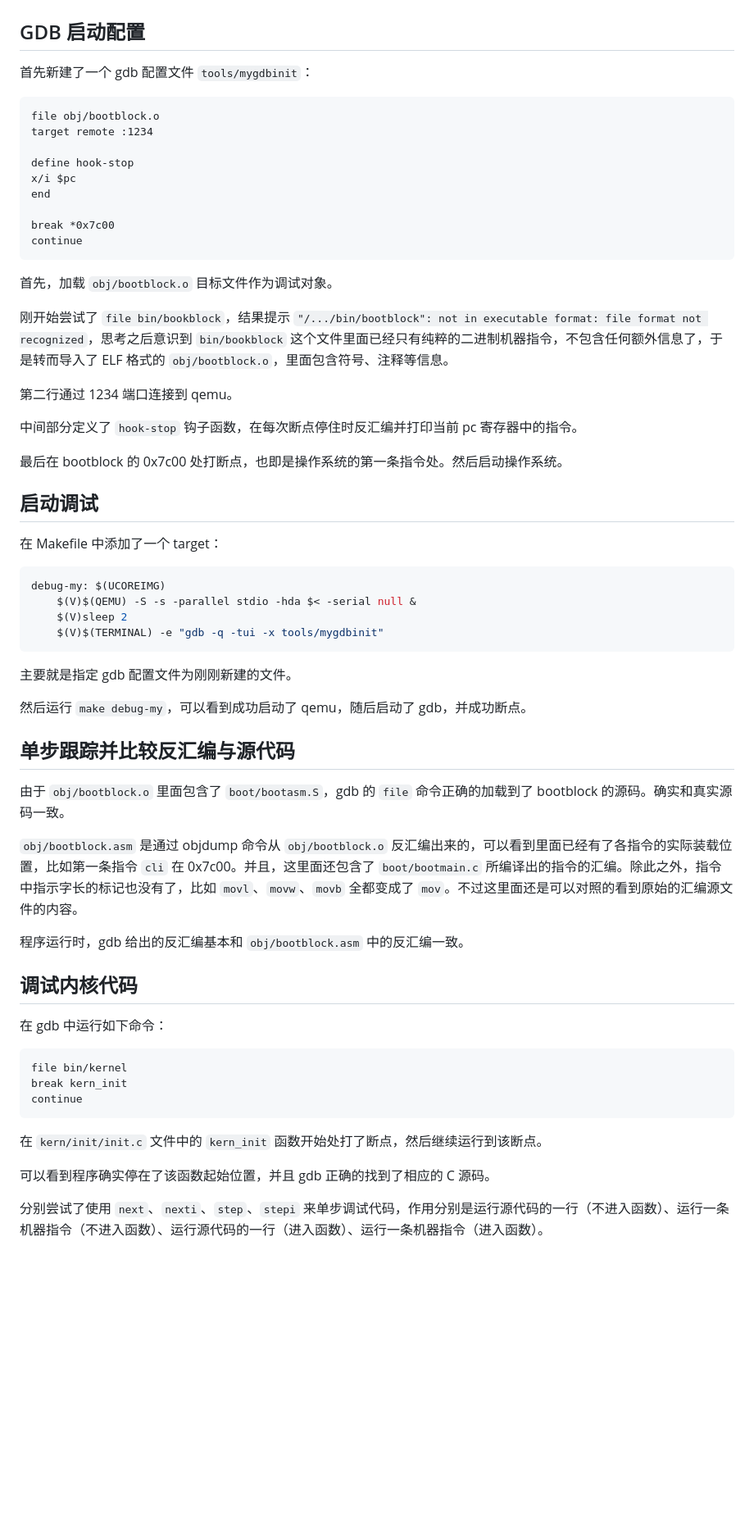
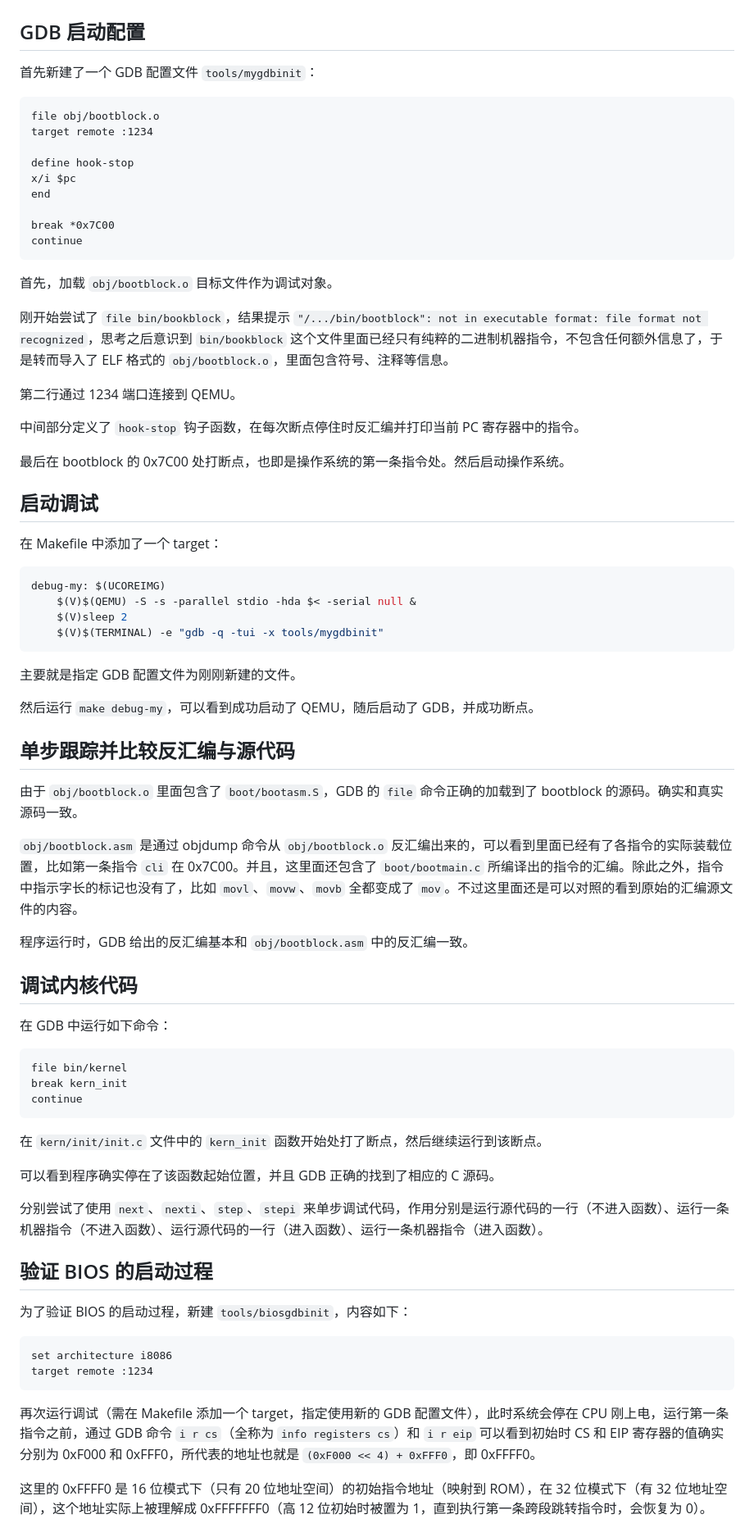
Before and after one commit to richardchien/kaoyan-notes, a Markdown page: os/lab1_2.md, the part around the change printed below. Shown: that part at 82% size. Drawn GitHub-style; blank space fills up the shorter version.

````diff
--- a/os/lab1_2.md
+++ b/os/lab1_2.md
@@ -2,7 +2,7 @@
 
 ## GDB 启动配置
 
-首先新建了一个 gdb 配置文件 `tools/mygdbinit`：
+首先新建了一个 GDB 配置文件 `tools/mygdbinit`：
 
 ```
 file obj/bootblock.o
@@ -12,7 +12,7 @@ define hook-stop
 x/i $pc
 end
 
-break *0x7c00
+break *0x7C00
 continue
 ```
 
@@ -20,11 +20,11 @@ continue
 
 刚开始尝试了 `file bin/bookblock`，结果提示 `"/.../bin/bootblock": not in executable format: file format not recognized`，思考之后意识到 `bin/bookblock` 这个文件里面已经只有纯粹的二进制机器指令，不包含任何额外信息了，于是转而导入了 ELF 格式的 `obj/bootblock.o`，里面包含符号、注释等信息。
 
-第二行通过 1234 端口连接到 qemu。
+第二行通过 1234 端口连接到 QEMU。
 
-中间部分定义了 `hook-stop` 钩子函数，在每次断点停住时反汇编并打印当前 pc 寄存器中的指令。
+中间部分定义了 `hook-stop` 钩子函数，在每次断点停住时反汇编并打印当前 PC 寄存器中的指令。
 
-最后在 bootblock 的 0x7c00 处打断点，也即是操作系统的第一条指令处。然后启动操作系统。
+最后在 bootblock 的 0x7C00 处打断点，也即是操作系统的第一条指令处。然后启动操作系统。
 
 ## 启动调试
 
@@ -37,21 +37,21 @@ debug-my: $(UCOREIMG)
 	$(V)$(TERMINAL) -e "gdb -q -tui -x tools/mygdbinit"
 ```
 
-主要就是指定 gdb 配置文件为刚刚新建的文件。
+主要就是指定 GDB 配置文件为刚刚新建的文件。
 
-然后运行 `make debug-my`，可以看到成功启动了 qemu，随后启动了 gdb，并成功断点。
+然后运行 `make debug-my`，可以看到成功启动了 QEMU，随后启动了 GDB，并成功断点。
 
 ## 单步跟踪并比较反汇编与源代码
 
-由于 `obj/bootblock.o` 里面包含了 `boot/bootasm.S`，gdb 的 `file` 命令正确的加载到了 bootblock 的源码。确实和真实源码一致。
+由于 `obj/bootblock.o` 里面包含了 `boot/bootasm.S`，GDB 的 `file` 命令正确的加载到了 bootblock 的源码。确实和真实源码一致。
 
-`obj/bootblock.asm` 是通过 objdump 命令从 `obj/bootblock.o` 反汇编出来的，可以看到里面已经有了各指令的实际装载位置，比如第一条指令 `cli` 在 0x7c00。并且，这里面还包含了 `boot/bootmain.c` 所编译出的指令的汇编。除此之外，指令中指示字长的标记也没有了，比如 `movl`、`movw`、`movb` 全都变成了 `mov`。不过这里面还是可以对照的看到原始的汇编源文件的内容。
+`obj/bootblock.asm` 是通过 objdump 命令从 `obj/bootblock.o` 反汇编出来的，可以看到里面已经有了各指令的实际装载位置，比如第一条指令 `cli` 在 0x7C00。并且，这里面还包含了 `boot/bootmain.c` 所编译出的指令的汇编。除此之外，指令中指示字长的标记也没有了，比如 `movl`、`movw`、`movb` 全都变成了 `mov`。不过这里面还是可以对照的看到原始的汇编源文件的内容。
 
-程序运行时，gdb 给出的反汇编基本和 `obj/bootblock.asm` 中的反汇编一致。
+程序运行时，GDB 给出的反汇编基本和 `obj/bootblock.asm` 中的反汇编一致。
 
 ## 调试内核代码
 
-在 gdb 中运行如下命令：
+在 GDB 中运行如下命令：
 
 ```
 file bin/kernel
@@ -61,6 +61,20 @@ continue
 
 在 `kern/init/init.c` 文件中的 `kern_init` 函数开始处打了断点，然后继续运行到该断点。
 
-可以看到程序确实停在了该函数起始位置，并且 gdb 正确的找到了相应的 C 源码。
+可以看到程序确实停在了该函数起始位置，并且 GDB 正确的找到了相应的 C 源码。
 
 分别尝试了使用 `next`、`nexti`、`step`、`stepi` 来单步调试代码，作用分别是运行源代码的一行（不进入函数）、运行一条机器指令（不进入函数）、运行源代码的一行（进入函数）、运行一条机器指令（进入函数）。
+
+## 验证 BIOS 的启动过程
+
+为了验证 BIOS 的启动过程，新建 `tools/biosgdbinit`，内容如下：
+
+```
+set architecture i8086
+target remote :1234
+```
+
+再次运行调试（需在 Makefile 添加一个 target，指定使用新的 GDB 配置文件），此时系统会停在 CPU 刚上电，运行第一条指令之前，通过 GDB 命令 `i r cs`（全称为 `info registers cs`）和 `i r eip` 可以看到初始时 CS 和 EIP 寄存器的值确实分别为 0xF000 和 0xFFF0，所代表的地址也就是 `(0xF000 << 4) + 0xFFF0`，即 0xFFFF0。
+
+这里的 0xFFFF0 是 16 位模式下（只有 20 位地址空间）的初始指令地址（映射到 ROM），在 32 位模式下（有 32 位地址空间），这个地址实际上被理解成 0xFFFFFFF0（高 12 位初始时被置为 1，直到执行第一条跨段跳转指令时，会恢复为 0）。
+
````
Also changed, not shown: other parts of os/lab1_2.md (+6 -0 lines), os/lab1_3.md (added, +78 -0 lines), os/images/segment-descriptor-format.png (added), os/images/segment-trans.png (added).
